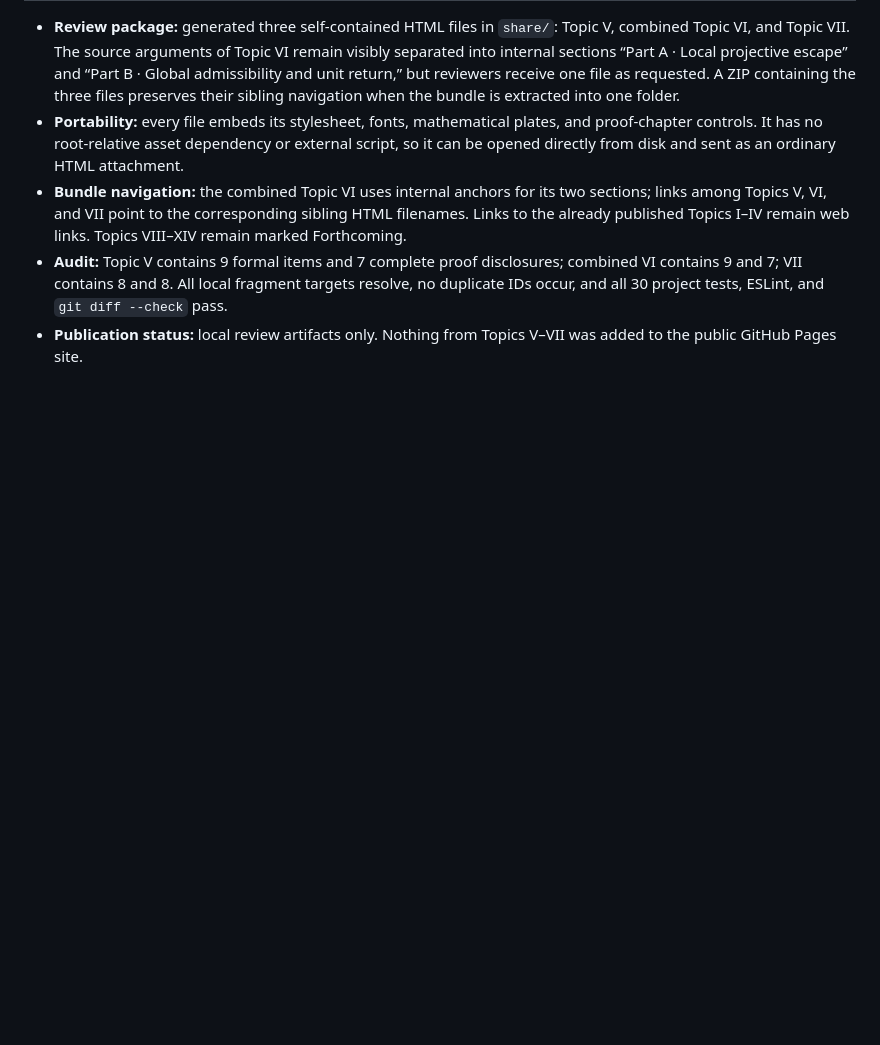
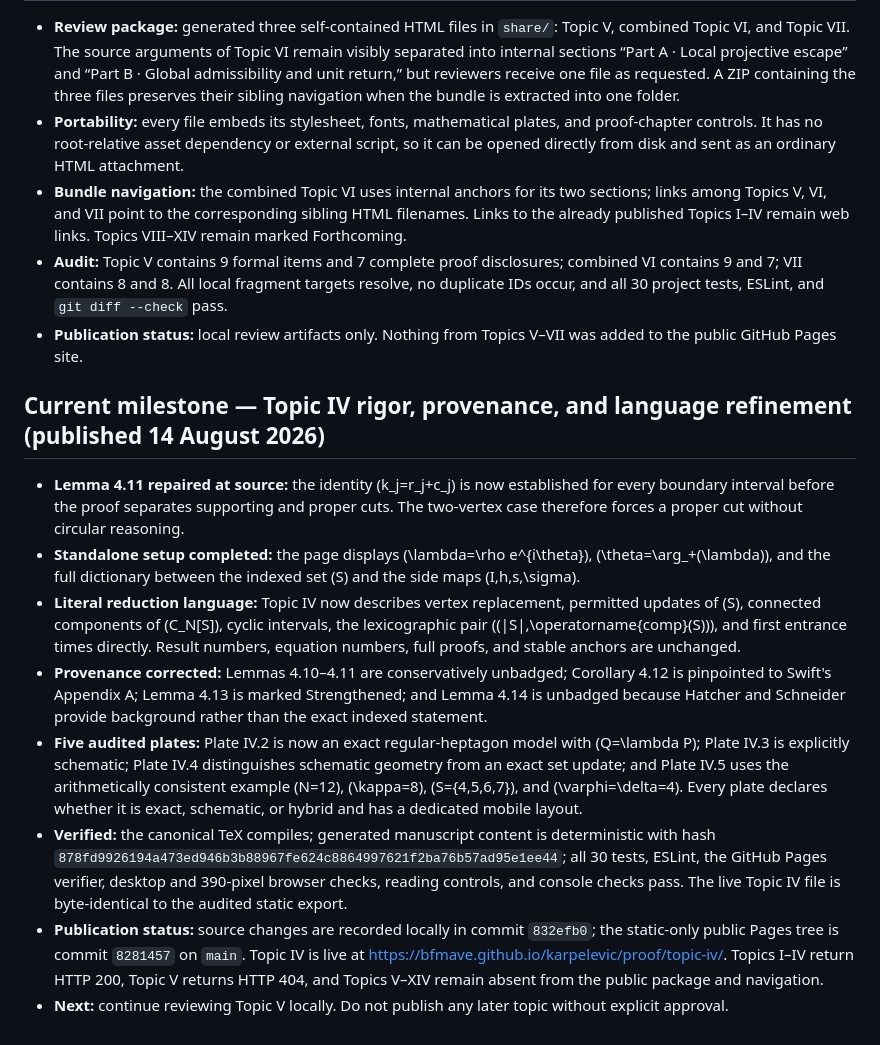
Before and after one commit to BFMAVE/karpelevic, a Markdown page: PROJECT_STATUS.md, the part around the change. Rendered like a GitHub page; blank space fills up the shorter version.

Commit message:
Record refined Topic IV deployment

```diff
--- a/PROJECT_STATUS.md
+++ b/PROJECT_STATUS.md
@@ -1155,3 +1155,44 @@ full local source history remain later site milestones.
   and `git diff --check` pass.
 - **Publication status:** local review artifacts only. Nothing from Topics
   V–VII was added to the public GitHub Pages site.
+
+## Current milestone — Topic IV rigor, provenance, and language refinement (published 14 August 2026)
+
+- **Lemma 4.11 repaired at source:** the identity
+  \(k_j=r_j+c_j\) is now established for every boundary interval before the
+  proof separates supporting and proper cuts. The two-vertex case therefore
+  forces a proper cut without circular reasoning.
+- **Standalone setup completed:** the page displays
+  \(\lambda=\rho e^{i\theta}\),
+  \(\theta=\arg_+(\lambda)\), and the full dictionary between the indexed set
+  \(S\) and the side maps \(I,h,s,\sigma\).
+- **Literal reduction language:** Topic IV now describes vertex replacement,
+  permitted updates of \(S\), connected components of \(C_N[S]\), cyclic
+  intervals, the lexicographic pair
+  \((|S|,\operatorname{comp}(S))\), and first entrance times directly. Result
+  numbers, equation numbers, full proofs, and stable anchors are unchanged.
+- **Provenance corrected:** Lemmas 4.10–4.11 are conservatively unbadged;
+  Corollary 4.12 is pinpointed to Swift's Appendix A; Lemma 4.13 is marked
+  Strengthened; and Lemma 4.14 is unbadged because Hatcher and Schneider
+  provide background rather than the exact indexed statement.
+- **Five audited plates:** Plate IV.2 is now an exact regular-heptagon model
+  with \(Q=\lambda P\); Plate IV.3 is explicitly schematic; Plate IV.4
+  distinguishes schematic geometry from an exact set update; and Plate IV.5
+  uses the arithmetically consistent example
+  \(N=12\), \(\kappa=8\), \(S=\{4,5,6,7\}\), and
+  \(\varphi=\delta=4\). Every plate declares whether it is exact, schematic,
+  or hybrid and has a dedicated mobile layout.
+- **Verified:** the canonical TeX compiles; generated manuscript content is
+  deterministic with hash
+  `878fd9926194a473ed946b3b88967fe624c8864997621f2ba76b57ad95e1ee44`;
+  all 30 tests, ESLint, the GitHub Pages verifier, desktop and 390-pixel
+  browser checks, reading controls, and console checks pass. The live Topic IV
+  file is byte-identical to the audited static export.
+- **Publication status:** source changes are recorded locally in commit
+  `832efb0`; the static-only public Pages tree is commit `8281457` on `main`.
+  Topic IV is live at
+  <https://bfmave.github.io/karpelevic/proof/topic-iv/>. Topics I–IV return
+  HTTP 200, Topic V returns HTTP 404, and Topics V–XIV remain absent from the
+  public package and navigation.
+- **Next:** continue reviewing Topic V locally. Do not publish any later topic
+  without explicit approval.
```
